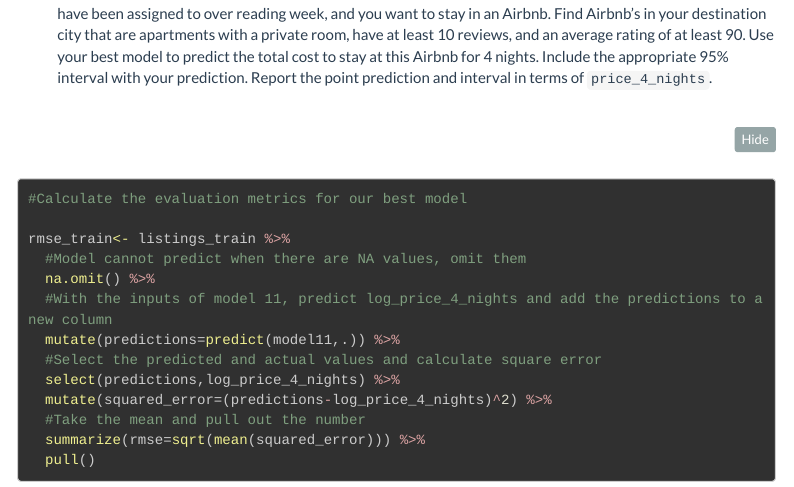
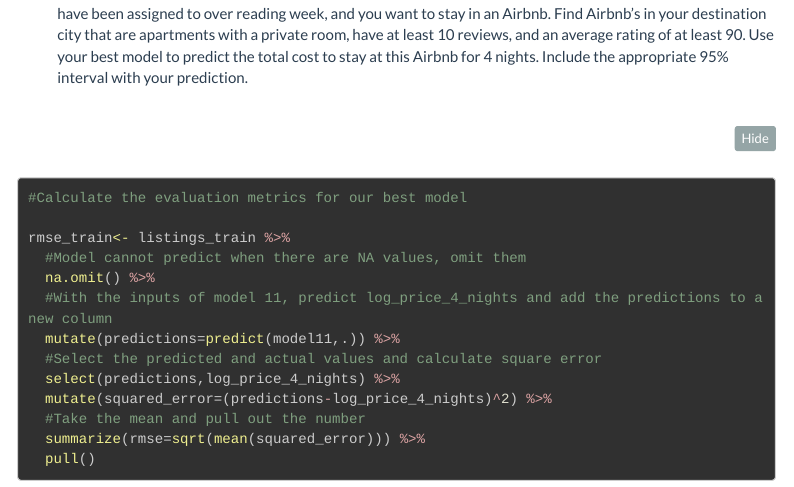
Before and after one commit to AtakanErdogdu/groupproject, an R Markdown document (ca09_group_project_v4.Rmd): the page in a window 1100 px wide, from 2680 px down. Rendered offline with R 4.5, knitr and Pandoc, with nearby package versions; some code elsewhere in the file could not run offline; menus at the side of the page are left out; long lines of code are wrapped; column names are cleaned by a stand-in for the janitor package.

Commit message:
deleted a paragraph

````diff
--- a/ca09_group_project_v4.Rmd
+++ b/ca09_group_project_v4.Rmd
@@ -649,7 +649,7 @@ huxreg(list("Model 1"=model1,"Model 2"=model2,"Model 3"=model3,"Model 7"=model7,
 
 ```
 
-1. Finally, we use our model11 for prediction for the following case: Suppose you are planning to visit the city you have been assigned to over reading week, and you want to stay in an Airbnb. Find Airbnb's in your destination city that are apartments with a private room, have at least 10 reviews, and an average rating of at least 90. Use your best model to predict the total cost to stay at this Airbnb for 4 nights. Include the appropriate 95% interval with your prediction. Report the point prediction and interval in terms of `price_4_nights`.
+1. Finally, we use our model11 for prediction for the following case: Suppose you are planning to visit the city you have been assigned to over reading week, and you want to stay in an Airbnb. Find Airbnb's in your destination city that are apartments with a private room, have at least 10 reviews, and an average rating of at least 90. Use your best model to predict the total cost to stay at this Airbnb for 4 nights. Include the appropriate 95% interval with your prediction.
 
 
 ```{r calculate RMSE for our best model, out.width = '100%'}
````
